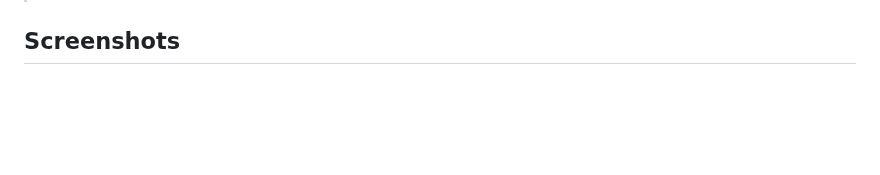
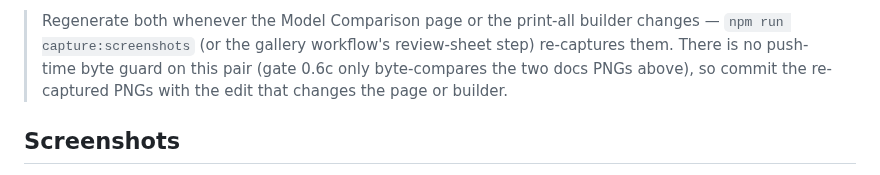
Before and after one commit to LCHEROURI/portfolio-app-freebuff, a Markdown page: README.md, the part around one of its changes. Drawn GitHub-style; blank space fills up the shorter version.

```diff
--- a/README.md
+++ b/README.md
@@ -202,3 +216,8 @@ visible right here in the repo:
+> Regenerate both whenever the Model Comparison page or the print-all builder
+> changes — `npm run capture:screenshots` (or the gallery workflow's
+> review-sheet step) re-captures them. There is no push-time byte guard on
+> this pair (gate 0.6c only byte-compares the two docs PNGs above), so commit
+> the re-captured PNGs with the edit that changes the page or builder.
 
 ## Screenshots
 
```
Also changed, not shown: other parts of README.md (+14 -0 lines), screenshots/docs-handoff.png.
